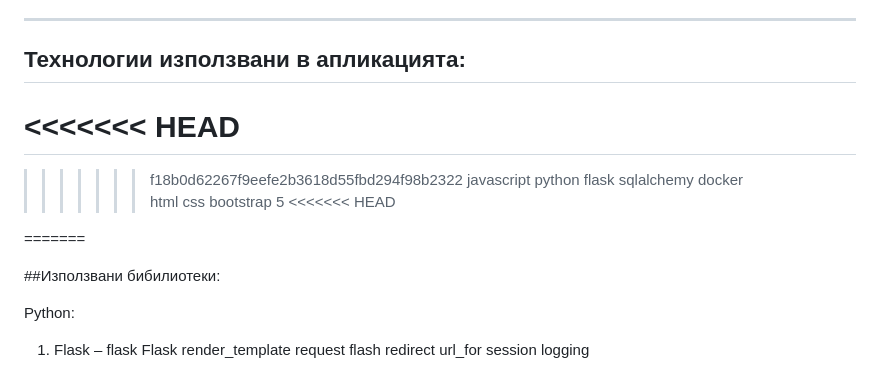
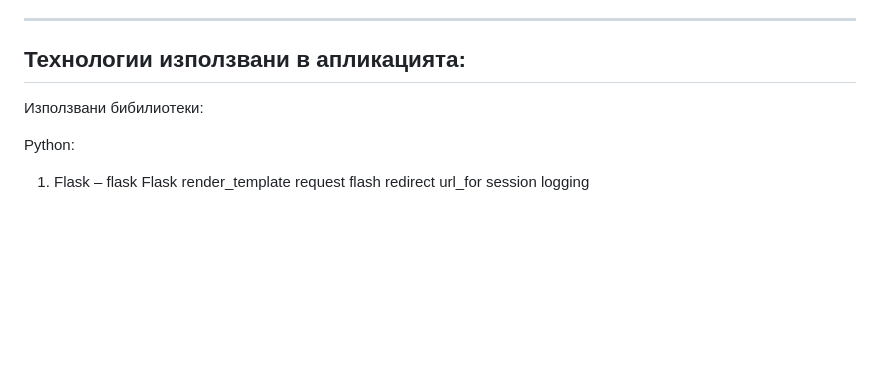
Before and after one commit to p-ivanovv/Mladi-Bogati-Tuesari, a Markdown page: README.md, the part around the change. GitHub-like rendering; blank space fills up the shorter version.

```diff
--- a/README.md
+++ b/README.md
@@ -27,24 +27,9 @@ Mladi-Bogati-Tuesari предоставя на потребителите въз
 -------------------------------------------------------------------------------------------------------------------------------------------------------------------------
 
 ## Технологии използвани в апликацията:
-<<<<<<< HEAD
-=======
-
->>>>>>> f18b0d62267f9eefe2b3618d55fbd294f98b2322
-        javascript
-        python
-        flask
-        sqlalchemy
-        docker
-        html
-        css
-        bootstrap 5
-<<<<<<< HEAD
-
-=======
 
 
-##Използвани бибилиотеки:
+Използвани бибилиотеки:
 
 Python:
 1. Flask – flask
```
